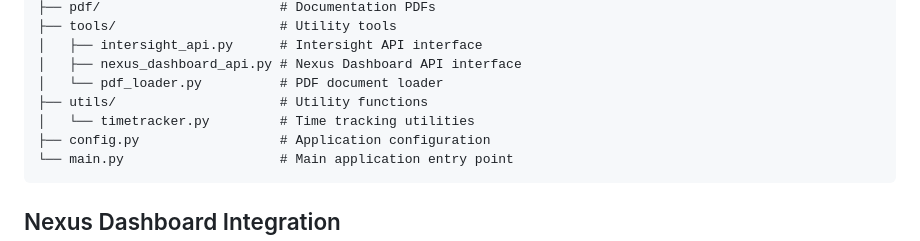
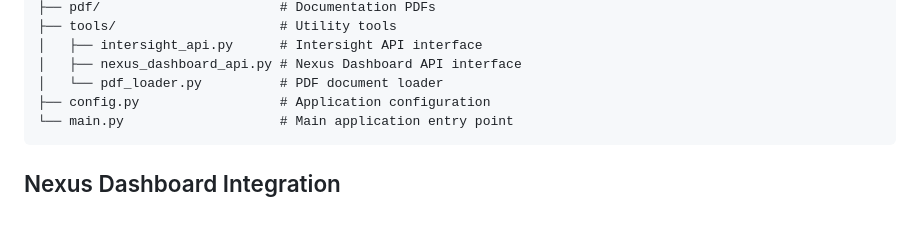
Before and after one commit to ciscoaiteam/bridgy-intersight-llm-demo, a Markdown page: README.md, the part around the change. GitHub-like rendering; blank space fills up the shorter version.

Commit message:
docs: remove unused timetracker utility from project structure

````diff
--- a/README.md
+++ b/README.md
@@ -225,8 +225,6 @@ python3 -c "import langchain; print('LangChain installed successfully')"
 │   ├── intersight_api.py      # Intersight API interface
 │   ├── nexus_dashboard_api.py # Nexus Dashboard API interface
 │   └── pdf_loader.py          # PDF document loader
-├── utils/                     # Utility functions
-│   └── timetracker.py         # Time tracking utilities
 ├── config.py                  # Application configuration
 └── main.py                    # Main application entry point
 ```
````
